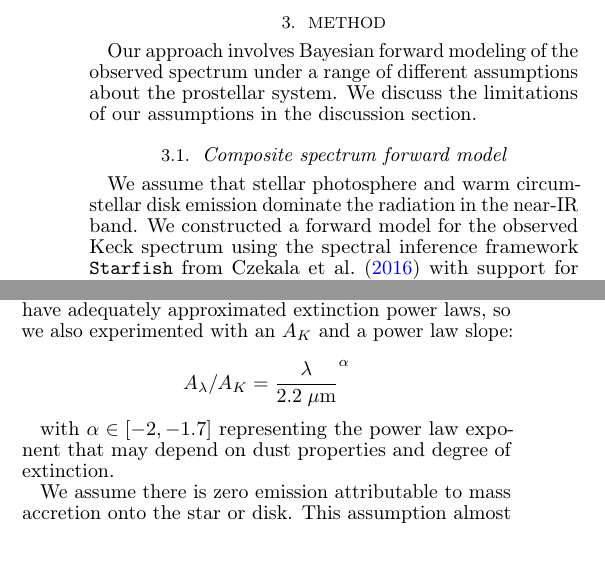
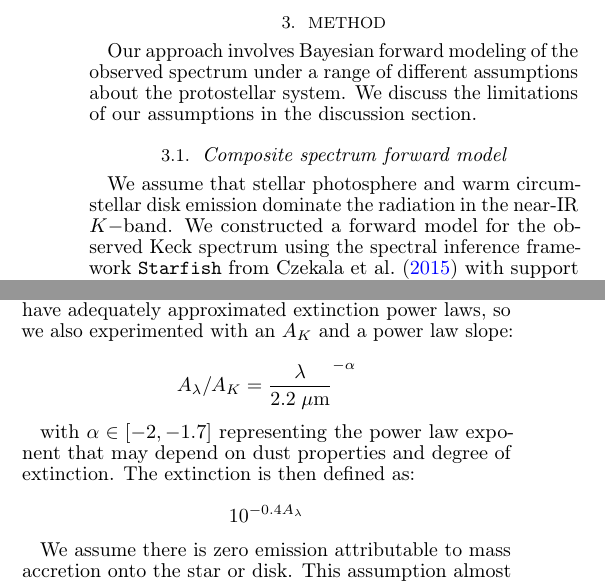
Before and after one commit to BrownDwarf/protostars, a LaTeX document (document/ms.tex): two parts of the columns of page 1 of 6 before the commit and two parts of the columns of page 1 of 7 after it, joined at a grey line, cut so that both start at the same text, the shorter picture padded with empty space. Compiled offline with pdfLaTeX.

Commit message:
Now also posting the ms.tex content to sharelatex

```diff
--- a/document/ms.tex
+++ b/document/ms.tex
@@ -46,11 +46,11 @@ The individual epochs were coadded to form a single composite spectrum of signal
 
 \section{Method}
 
-Our approach involves Bayesian forward modeling of the observed spectrum under a range of different assumptions about the prostellar system.  We discuss the limitations of our assumptions in the discussion section.
+Our approach involves Bayesian forward modeling of the observed spectrum under a range of different assumptions about the protostellar system.  We discuss the limitations of our assumptions in the discussion section.
 
 \subsection{Composite spectrum forward model}
 
-We assume that stellar photosphere and warm circumstellar disk emission dominate the radiation in the near-IR band.  We constructed a forward model for the observed Keck spectrum using the spectral inference framework \texttt{Starfish} from \citet{czekala16} with support for mixture model modifications from \citet{2017ApJ...836..200G}.  The mixture model for S68N's Keck spectrum is:
+We assume that stellar photosphere and warm circumstellar disk emission dominate the radiation in the near-IR $K-$band.  We constructed a forward model for the observed Keck spectrum using the spectral inference framework \texttt{Starfish} from \citet{czekala15} with support for mixture model modifications from \citet{2017ApJ...836..200G}.  The mixture model for S68N's Keck spectrum is:
 
 \begin{eqnarray} \label{eqn:mix_M}
 	S_{\mathrm{mix}} = \Omega_{\mathrm{\star}} B(\teffa)  + \Omega_{\mathrm{d}} B(\teffb)
@@ -64,9 +64,11 @@ approximating the circumstellar disk emission as a face-on circle.  More accurat
 
 The radiated spectrum passes through an unknown amount of extinction and scattering, altering its spectral shape in an uncertain---and potentially irretrievable---way.  We explored several options for characterizing the extinction towards S68N.  First, instead of characterizing the spectral slope by a reddening law and extinction, $A_V$, we instead assumed that the overall spectral shape is approximated by a third order polynomial \footnote{The polynomial is parameterized as a linear combination of Chebyshev polynomials truncated to the first 3 non-constant terms.}.  The polynomial coefficients lacked interpretability, and may not have adequately approximated extinction power laws, so we also experimented with an $A_K$ and a power law slope:
 
-$$ A_\lambda / A_K = \frac{\lambda}{2.2 \; \mu\mathrm{m}}^\alpha$$
+$$ A_\lambda / A_K = \frac{\lambda}{2.2 \; \mu\mathrm{m}}^{-\alpha}$$
 
-with $\alpha \in [-2, -1.7]$ representing the power law exponent that may depend on dust properties and degree of extinction.
+with $\alpha \in [-2, -1.7]$ representing the power law exponent that may depend on dust properties and degree of extinction.  The extinction is then defined as:
+
+$$ 10^{-0.4 A_\lambda}$$
 
 We assume there is zero emission attributable to mass accretion onto the star or disk.  This assumption almost certainly fails for Class 0 protostars, which are still actively accreting a large fraction of their mass.  We see H$_2$ emission lines in the $K-$band spectrum of S68N, so some degree of accretion is likely ongoing, potentially contributing non-negligible veiling in the photospheric absorption lines.  In any case, the limited spectral information available does not permit a more detailed treatment of accretion or disk gas emission as is possible with higher spectral resolution \citep[\emph{e.g.}]{2016ApJ...826..179L}.
 
```
Also changed, not shown: document/ms.tex (2 more changed lines), 1 other file.
